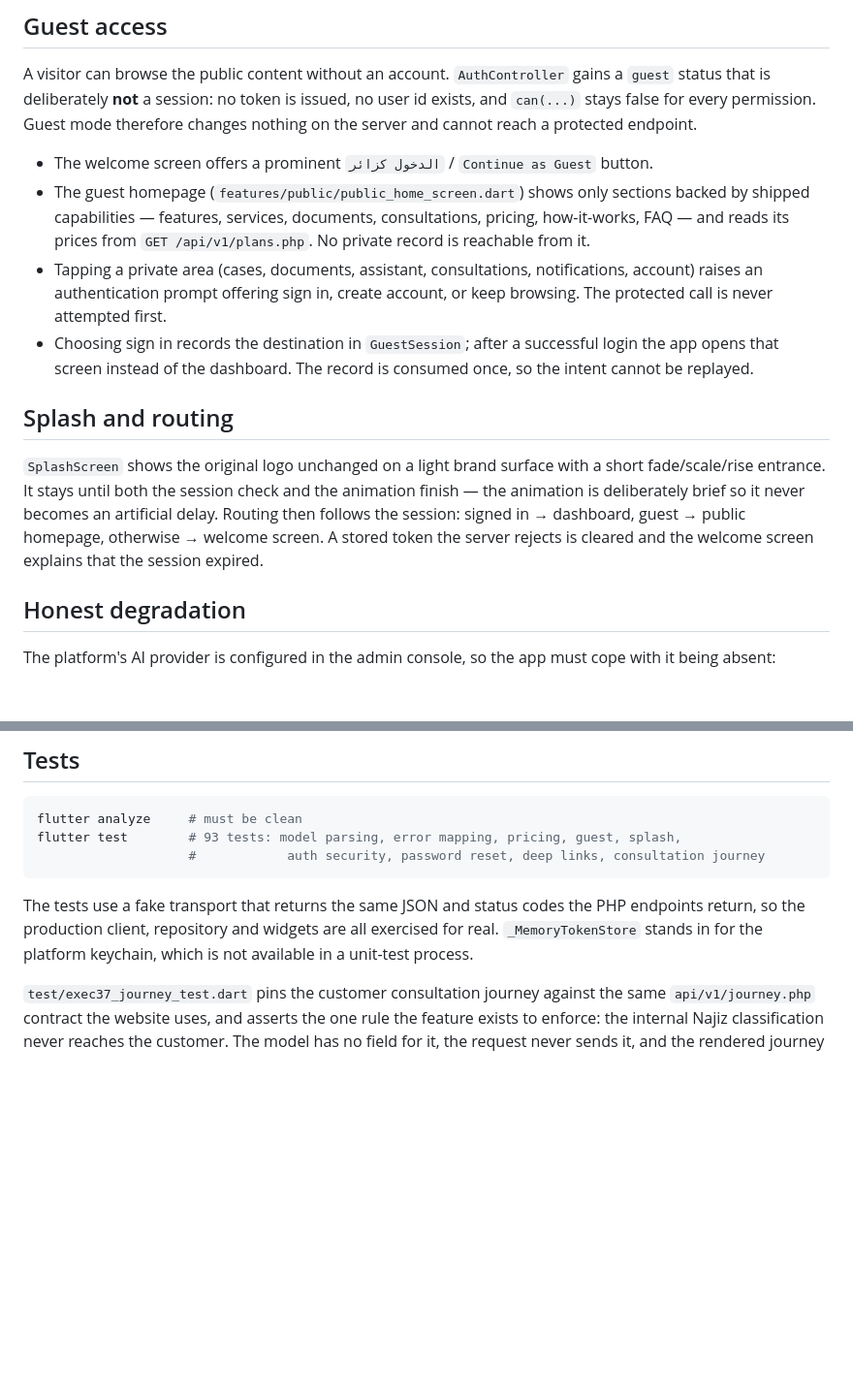
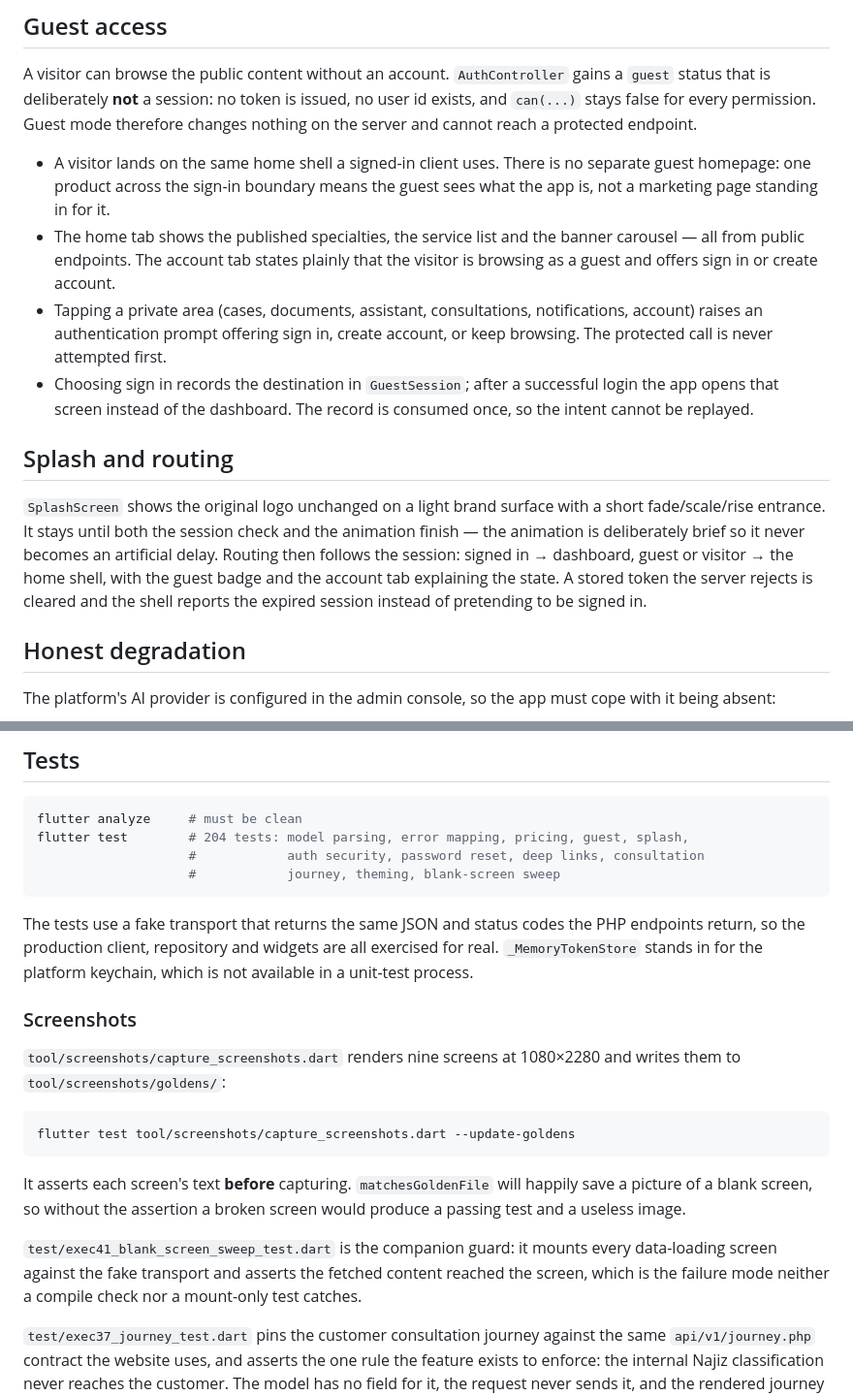
Before and after one commit to startgroup2022-tech/mawatheq, a Markdown page: apps/mobile/README.md, 2 parts joined by grey strips. Shown at 97% size. GitHub-like rendering; blank space fills up the shorter version.

Commit message:
docs(mobile): refresh the app README for the unified shell and bundled fonts
The README still described a separate guest homepage and a welcome-screen
routing branch that no longer exist, listed 93 tests, and omitted the screenshot
harness. Also documents why screens take the repository as an argument.

Co-authored-by: openhands <openhands@all-hands.dev>

````diff
--- a/apps/mobile/README.md
+++ b/apps/mobile/README.md
@@ -89,12 +98,12 @@ gains a `guest` status that is deliberately **not** a session: no token is issue
 no user id exists, and `can(...)` stays false for every permission. Guest mode
 therefore changes nothing on the server and cannot reach a protected endpoint.
 
-- The welcome screen offers a prominent `الدخول كزائر` / `Continue as Guest`
-  button.
-- The guest homepage (`features/public/public_home_screen.dart`) shows only
-  sections backed by shipped capabilities — features, services, documents,
-  consultations, pricing, how-it-works, FAQ — and reads its prices from
-  `GET /api/v1/plans.php`. No private record is reachable from it.
+- A visitor lands on the same home shell a signed-in client uses. There is no
+  separate guest homepage: one product across the sign-in boundary means the guest
+  sees what the app is, not a marketing page standing in for it.
+- The home tab shows the published specialties, the service list and the banner
+  carousel — all from public endpoints. The account tab states plainly that the
+  visitor is browsing as a guest and offers sign in or create account.
 - Tapping a private area (cases, documents, assistant, consultations,
   notifications, account) raises an authentication prompt offering sign in,
   create account, or keep browsing. The protected call is never attempted first.
@@ -108,8 +117,9 @@ therefore changes nothing on the server and cannot reach a protected endpoint.
 short fade/scale/rise entrance. It stays until both the session check and the
 animation finish — the animation is deliberately brief so it never becomes an
 artificial delay. Routing then follows the session: signed in → dashboard,
-guest → public homepage, otherwise → welcome screen. A stored token the server
-rejects is cleared and the welcome screen explains that the session expired.
+guest or visitor → the home shell, with the guest badge and the account tab
+explaining the state. A stored token the server rejects is cleared and the shell
+reports the expired session instead of pretending to be signed in.
 
 ## Honest degradation
 
@@ -127,14 +137,33 @@ cope with it being absent:
 
 ```bash
 flutter analyze     # must be clean
-flutter test        # 93 tests: model parsing, error mapping, pricing, guest, splash,
-                    #            auth security, password reset, deep links, consultation journey
+flutter test        # 204 tests: model parsing, error mapping, pricing, guest, splash,
+                    #            auth security, password reset, deep links, consultation
+                    #            journey, theming, blank-screen sweep
 ```
 
 The tests use a fake transport that returns the same JSON and status codes the
 PHP endpoints return, so the production client, repository and widgets are all
 exercised for real. `_MemoryTokenStore` stands in for the platform keychain,
 which is not available in a unit-test process.
+
+### Screenshots
+
+`tool/screenshots/capture_screenshots.dart` renders nine screens at 1080×2280 and
+writes them to `tool/screenshots/goldens/`:
+
+```bash
+flutter test tool/screenshots/capture_screenshots.dart --update-goldens
+```
+
+It asserts each screen's text **before** capturing. `matchesGoldenFile` will
+happily save a picture of a blank screen, so without the assertion a broken screen
+would produce a passing test and a useless image.
+
+`test/exec41_blank_screen_sweep_test.dart` is the companion guard: it mounts every
+data-loading screen against the fake transport and asserts the fetched content
+reached the screen, which is the failure mode neither a compile check nor a
+mount-only test catches.
 
 `test/exec37_journey_test.dart` pins the customer consultation journey against the
 same `api/v1/journey.php` contract the website uses, and asserts the one rule the
````
Also changed, not shown: other parts of apps/mobile/README.md (+11 -2 lines).
